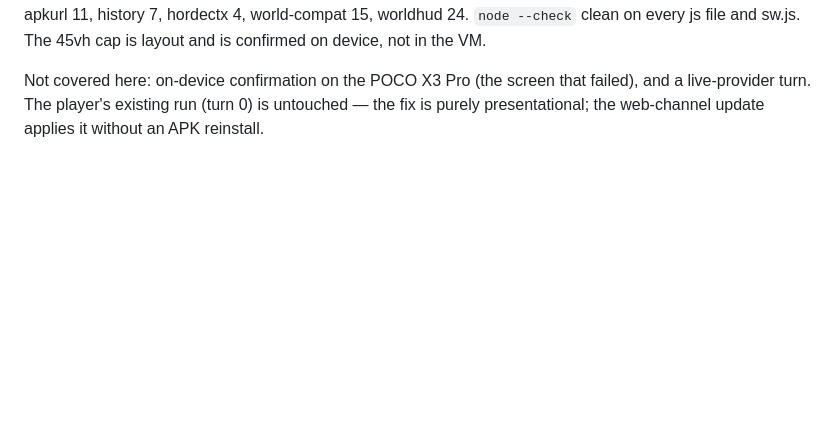
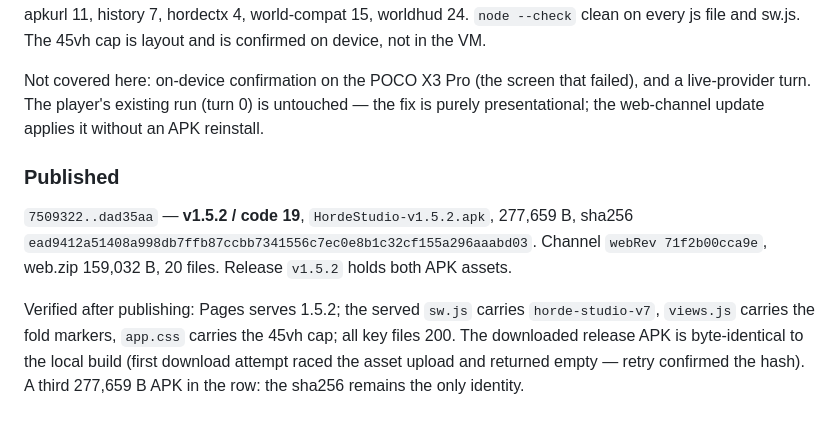
Before and after one commit to tensozanghetzu-hub/horde-studio-apk, a Markdown page: NOTES.md, the part around the change. Rendered like a GitHub page; blank space fills up the shorter version.

Commit message:
notes: record v1.5.2 publish

```diff
--- a/NOTES.md
+++ b/NOTES.md
@@ -453,3 +453,17 @@ Not covered here: on-device confirmation on the POCO X3 Pro (the screen that
 failed), and a live-provider turn. The player's existing run (turn 0) is
 untouched — the fix is purely presentational; the web-channel update
 applies it without an APK reinstall.
+
+### Published
+
+`7509322..dad35aa` — **v1.5.2 / code 19**, `HordeStudio-v1.5.2.apk`,
+277,659 B, sha256 `ead9412a51408a998db7ffb87ccbb7341556c7ec0e8b1c32cf155a296aaabd03`.
+Channel `webRev 71f2b00cca9e`, web.zip 159,032 B, 20 files. Release `v1.5.2`
+holds both APK assets.
+
+Verified after publishing: Pages serves 1.5.2; the served `sw.js` carries
+`horde-studio-v7`, `views.js` carries the fold markers, `app.css` carries the
+45vh cap; all key files 200. The downloaded release APK is byte-identical to
+the local build (first download attempt raced the asset upload and returned
+empty — retry confirmed the hash). A third 277,659 B APK in the row: the
+sha256 remains the only identity.
```
